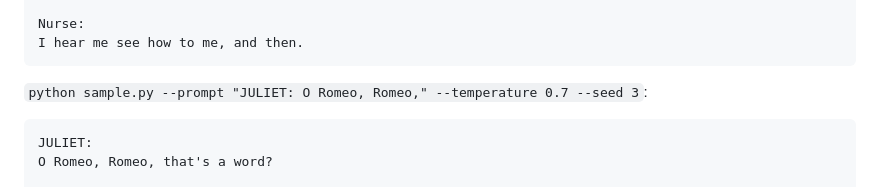
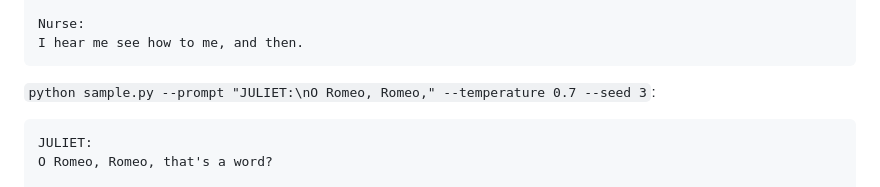
Before and after one commit to zaindahdul/LLM, a Markdown page: README.md, the part around the change. GitHub-like rendering.

Commit message:
Fix broken escape in README sample command
Co-Authored-By: Claude Opus 5.5 <noreply@anthropic.com>

````diff
--- a/README.md
+++ b/README.md
@@ -135,8 +135,7 @@ Nurse:
 I hear me see how to me, and then.
 ```
 
-`python sample.py --prompt "JULIET:
-O Romeo, Romeo," --temperature 0.7 --seed 3`:
+`python sample.py --prompt "JULIET:\nO Romeo, Romeo," --temperature 0.7 --seed 3`:
 
 ```
 JULIET:
````
